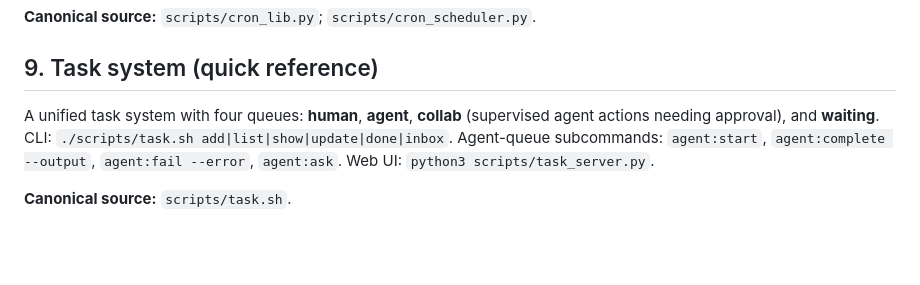
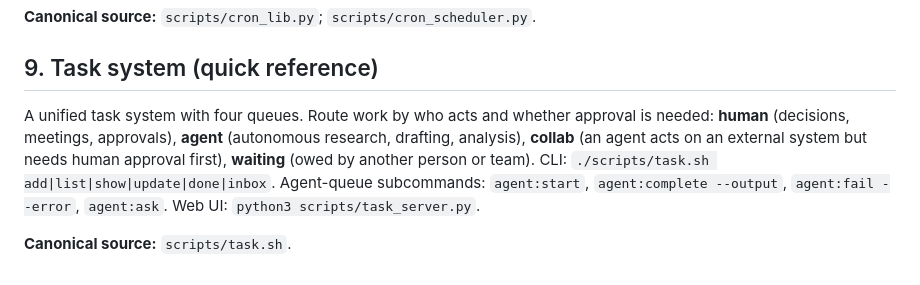
Before and after one commit to TRA514/Magnolia, a Markdown page: docs/reference/architecture.md, the part around the change. GitHub-like rendering; blank space fills up the shorter version.

Commit message:
docs(ref): preserve queue-routing heuristic in architecture §9
Spec-review follow-up: the which-queue-for-which-work guidance was compressed
out of root CLAUDE.md; relocate it 1:1 into the task-system reference (§9) so
no actionable routing guidance is lost.

Co-Authored-By: Claude Opus 4.8 (1M context) <noreply@anthropic.com>

```diff
--- a/docs/reference/architecture.md
+++ b/docs/reference/architecture.md
@@ -52,6 +52,6 @@ Recurring jobs live in `datasets/cron/jobs.json` with an atomic counter at `data
 
 ## 9. Task system (quick reference)
 
-A unified task system with four queues: **human**, **agent**, **collab** (supervised agent actions needing approval), and **waiting**. CLI: `./scripts/task.sh add|list|show|update|done|inbox`. Agent-queue subcommands: `agent:start`, `agent:complete --output`, `agent:fail --error`, `agent:ask`. Web UI: `python3 scripts/task_server.py`.
+A unified task system with four queues. Route work by who acts and whether approval is needed: **human** (decisions, meetings, approvals), **agent** (autonomous research, drafting, analysis), **collab** (an agent acts on an external system but needs human approval first), **waiting** (owed by another person or team). CLI: `./scripts/task.sh add|list|show|update|done|inbox`. Agent-queue subcommands: `agent:start`, `agent:complete --output`, `agent:fail --error`, `agent:ask`. Web UI: `python3 scripts/task_server.py`.
 
 **Canonical source:** `scripts/task.sh`.
```
